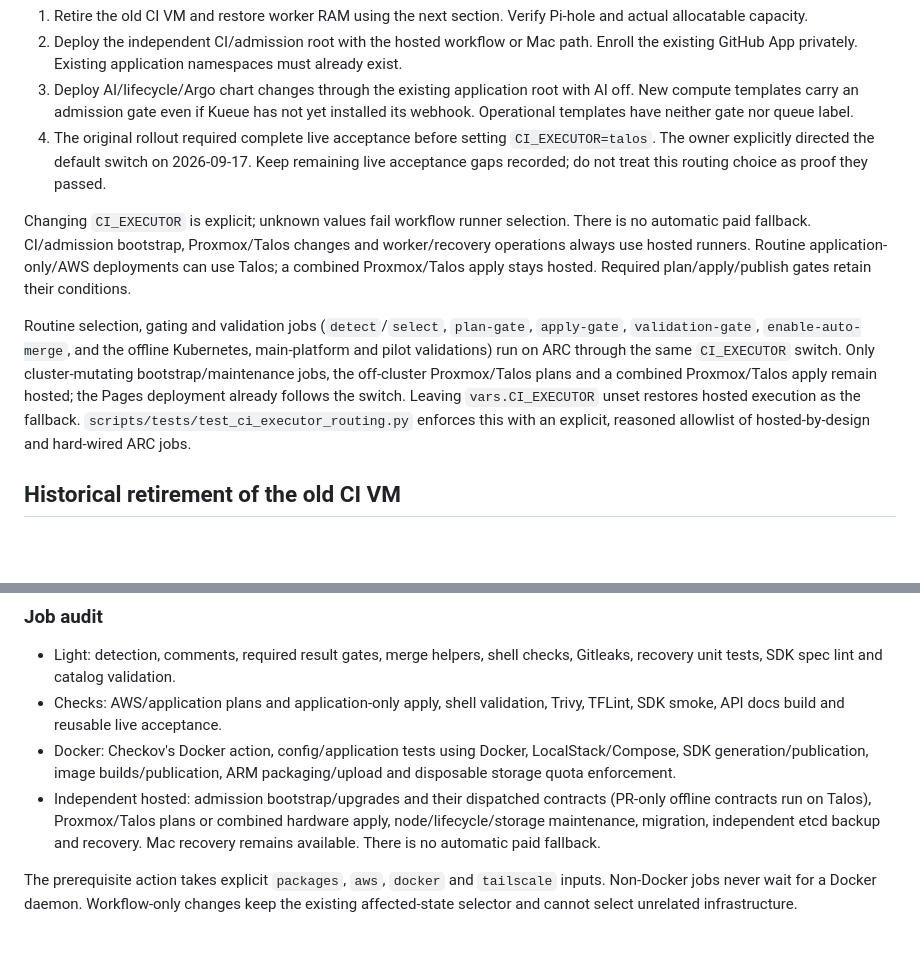
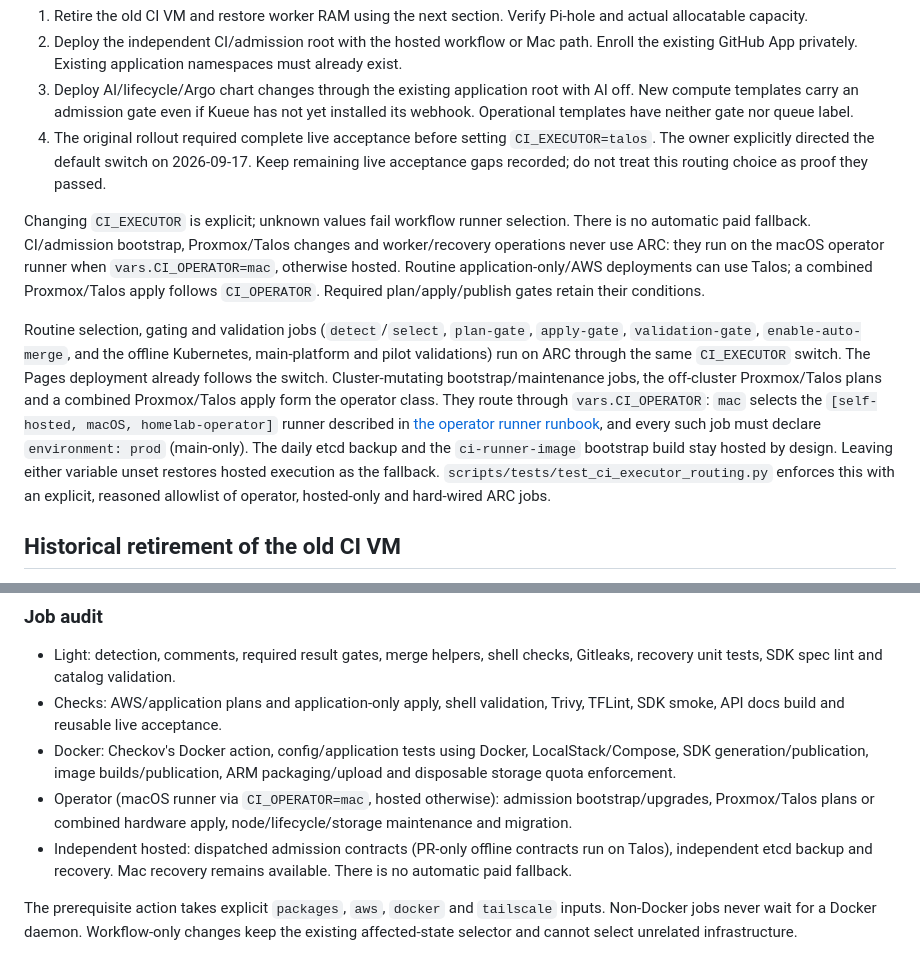
Before and after one commit to TusharSariya/aws-account-infra, a Markdown page: docs/homelab-kueue.md, 2 parts joined by grey strips. Rendered like a GitHub page; blank space fills up the shorter version.

```diff
--- a/docs/homelab-kueue.md
+++ b/docs/homelab-kueue.md
@@ -23,9 +23,9 @@ Review three PRs in order: foundation; admission/runners; routing/acceptance. Ke
 3. Deploy AI/lifecycle/Argo chart changes through the existing application root with AI off. New compute templates carry an admission gate even if Kueue has not yet installed its webhook. Operational templates have neither gate nor queue label.
 4. The original rollout required complete live acceptance before setting `CI_EXECUTOR=talos`. The owner explicitly directed the default switch on 2026-09-17. Keep remaining live acceptance gaps recorded; do not treat this routing choice as proof they passed.
 
-Changing `CI_EXECUTOR` is explicit; unknown values fail workflow runner selection. There is no automatic paid fallback. CI/admission bootstrap, Proxmox/Talos changes and worker/recovery operations always use hosted runners. Routine application-only/AWS deployments can use Talos; a combined Proxmox/Talos apply stays hosted. Required plan/apply/publish gates retain their conditions.
+Changing `CI_EXECUTOR` is explicit; unknown values fail workflow runner selection. There is no automatic paid fallback. CI/admission bootstrap, Proxmox/Talos changes and worker/recovery operations never use ARC: they run on the macOS operator runner when `vars.CI_OPERATOR=mac`, otherwise hosted. Routine application-only/AWS deployments can use Talos; a combined Proxmox/Talos apply follows `CI_OPERATOR`. Required plan/apply/publish gates retain their conditions.
 
-Routine selection, gating and validation jobs (`detect`/`select`, `plan-gate`, `apply-gate`, `validation-gate`, `enable-auto-merge`, and the offline Kubernetes, main-platform and pilot validations) run on ARC through the same `CI_EXECUTOR` switch. Only cluster-mutating bootstrap/maintenance jobs, the off-cluster Proxmox/Talos plans and a combined Proxmox/Talos apply remain hosted; the Pages deployment already follows the switch. Leaving `vars.CI_EXECUTOR` unset restores hosted execution as the fallback. `scripts/tests/test_ci_executor_routing.py` enforces this with an explicit, reasoned allowlist of hosted-by-design and hard-wired ARC jobs.
+Routine selection, gating and validation jobs (`detect`/`select`, `plan-gate`, `apply-gate`, `validation-gate`, `enable-auto-merge`, and the offline Kubernetes, main-platform and pilot validations) run on ARC through the same `CI_EXECUTOR` switch. The Pages deployment already follows the switch. Cluster-mutating bootstrap/maintenance jobs, the off-cluster Proxmox/Talos plans and a combined Proxmox/Talos apply form the operator class. They route through `vars.CI_OPERATOR`: `mac` selects the `[self-hosted, macOS, homelab-operator]` runner described in [the operator runner runbook](runbooks/mac-operator-runner.md), and every such job must declare `environment: prod` (main-only). The daily etcd backup and the `ci-runner-image` bootstrap build stay hosted by design. Leaving either variable unset restores hosted execution as the fallback. `scripts/tests/test_ci_executor_routing.py` enforces this with an explicit, reasoned allowlist of operator, hosted-only and hard-wired ARC jobs.
 
 ## Historical retirement of the old CI VM
 
@@ -134,10 +134,12 @@ through the OpenTofu moved block; do not uninstall active runners.
 - Docker: Checkov's Docker action, config/application tests using Docker,
   LocalStack/Compose, SDK generation/publication, image builds/publication,
   ARM packaging/upload and disposable storage quota enforcement.
-- Independent hosted: admission bootstrap/upgrades and their dispatched contracts (PR-only offline contracts run on Talos),
-  Proxmox/Talos plans or combined hardware apply, node/lifecycle/storage
-  maintenance, migration, independent etcd backup and recovery. Mac recovery
-  remains available. There is no automatic paid fallback.
+- Operator (macOS runner via `CI_OPERATOR=mac`, hosted otherwise): admission
+  bootstrap/upgrades, Proxmox/Talos plans or combined hardware apply,
+  node/lifecycle/storage maintenance and migration.
+- Independent hosted: dispatched admission contracts (PR-only offline contracts run
+  on Talos), independent etcd backup and recovery. Mac recovery remains available.
+  There is no automatic paid fallback.
 
 The prerequisite action takes explicit `packages`, `aws`, `docker` and `tailscale`
 inputs. Non-Docker jobs never wait for a Docker daemon. Workflow-only changes keep
```
Also changed, not shown: CLAUDE.md (+15 -0 lines), docs/runbooks/mac-operator-runner.md (added, +191 -0 lines).
